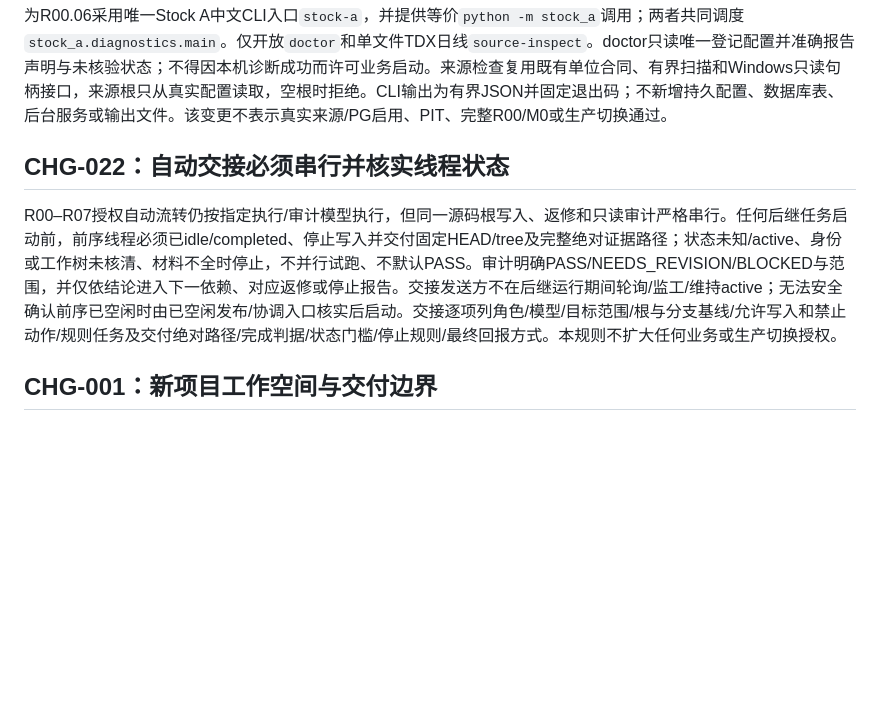
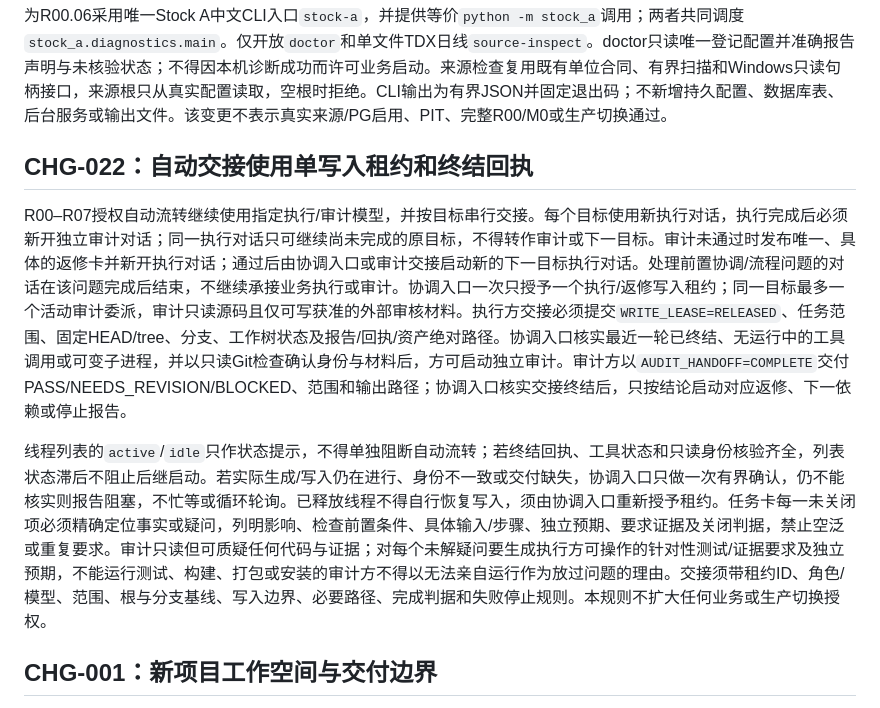
Before and after one commit to NanOns/Stock_llps, a Markdown page: docs/changes/需求变更.md, the part around the change. Drawn GitHub-style; blank space fills up the shorter version.

```diff
--- a/docs/changes/需求变更.md
+++ b/docs/changes/需求变更.md
@@ -6,9 +6,11 @@
 
 为R00.06采用唯一Stock A中文CLI入口`stock-a`，并提供等价`python -m stock_a`调用；两者共同调度`stock_a.diagnostics.main`。仅开放`doctor`和单文件TDX日线`source-inspect`。doctor只读唯一登记配置并准确报告声明与未核验状态；不得因本机诊断成功而许可业务启动。来源检查复用既有单位合同、有界扫描和Windows只读句柄接口，来源根只从真实配置读取，空根时拒绝。CLI输出为有界JSON并固定退出码；不新增持久配置、数据库表、后台服务或输出文件。该变更不表示真实来源/PG启用、PIT、完整R00/M0或生产切换通过。
 
-## CHG-022：自动交接必须串行并核实线程状态
+## CHG-022：自动交接使用单写入租约和终结回执
 
-R00–R07授权自动流转仍按指定执行/审计模型执行，但同一源码根写入、返修和只读审计严格串行。任何后继任务启动前，前序线程必须已idle/completed、停止写入并交付固定HEAD/tree及完整绝对证据路径；状态未知/active、身份或工作树未核清、材料不全时停止，不并行试跑、不默认PASS。审计明确PASS/NEEDS_REVISION/BLOCKED与范围，并仅依结论进入下一依赖、对应返修或停止报告。交接发送方不在后继运行期间轮询/监工/维持active；无法安全确认前序已空闲时由已空闲发布/协调入口核实后启动。交接逐项列角色/模型/目标范围/根与分支基线/允许写入和禁止动作/规则任务及交付绝对路径/完成判据/状态门槛/停止规则/最终回报方式。本规则不扩大任何业务或生产切换授权。
+R00–R07授权自动流转继续使用指定执行/审计模型，并按目标串行交接。每个目标使用新执行对话，执行完成后必须新开独立审计对话；同一执行对话只可继续尚未完成的原目标，不得转作审计或下一目标。审计未通过时发布唯一、具体的返修卡并新开执行对话；通过后由协调入口或审计交接启动新的下一目标执行对话。处理前置协调/流程问题的对话在该问题完成后结束，不继续承接业务执行或审计。协调入口一次只授予一个执行/返修写入租约；同一目标最多一个活动审计委派，审计只读源码且仅可写获准的外部审核材料。执行方交接必须提交`WRITE_LEASE=RELEASED`、任务范围、固定HEAD/tree、分支、工作树状态及报告/回执/资产绝对路径。协调入口核实最近一轮已终结、无运行中的工具调用或可变子进程，并以只读Git检查确认身份与材料后，方可启动独立审计。审计方以`AUDIT_HANDOFF=COMPLETE`交付PASS/NEEDS_REVISION/BLOCKED、范围和输出路径；协调入口核实交接终结后，只按结论启动对应返修、下一依赖或停止报告。
+
+线程列表的`active`/`idle`只作状态提示，不得单独阻断自动流转；若终结回执、工具状态和只读身份核验齐全，列表状态滞后不阻止后继启动。若实际生成/写入仍在进行、身份不一致或交付缺失，协调入口只做一次有界确认，仍不能核实则报告阻塞，不忙等或循环轮询。已释放线程不得自行恢复写入，须由协调入口重新授予租约。任务卡每一未关闭项必须精确定位事实或疑问，列明影响、检查前置条件、具体输入/步骤、独立预期、要求证据及关闭判据，禁止空泛或重复要求。审计只读但可质疑任何代码与证据；对每个未解疑问要生成执行方可操作的针对性测试/证据要求及独立预期，不能运行测试、构建、打包或安装的审计方不得以无法亲自运行作为放过问题的理由。交接须带租约ID、角色/模型、范围、根与分支基线、写入边界、必要路径、完成判据和失败停止规则。本规则不扩大任何业务或生产切换授权。
 
 ## CHG-001：新项目工作空间与交付边界
 
```
Also changed, not shown: AGENTS.md (+8 -4 lines).
